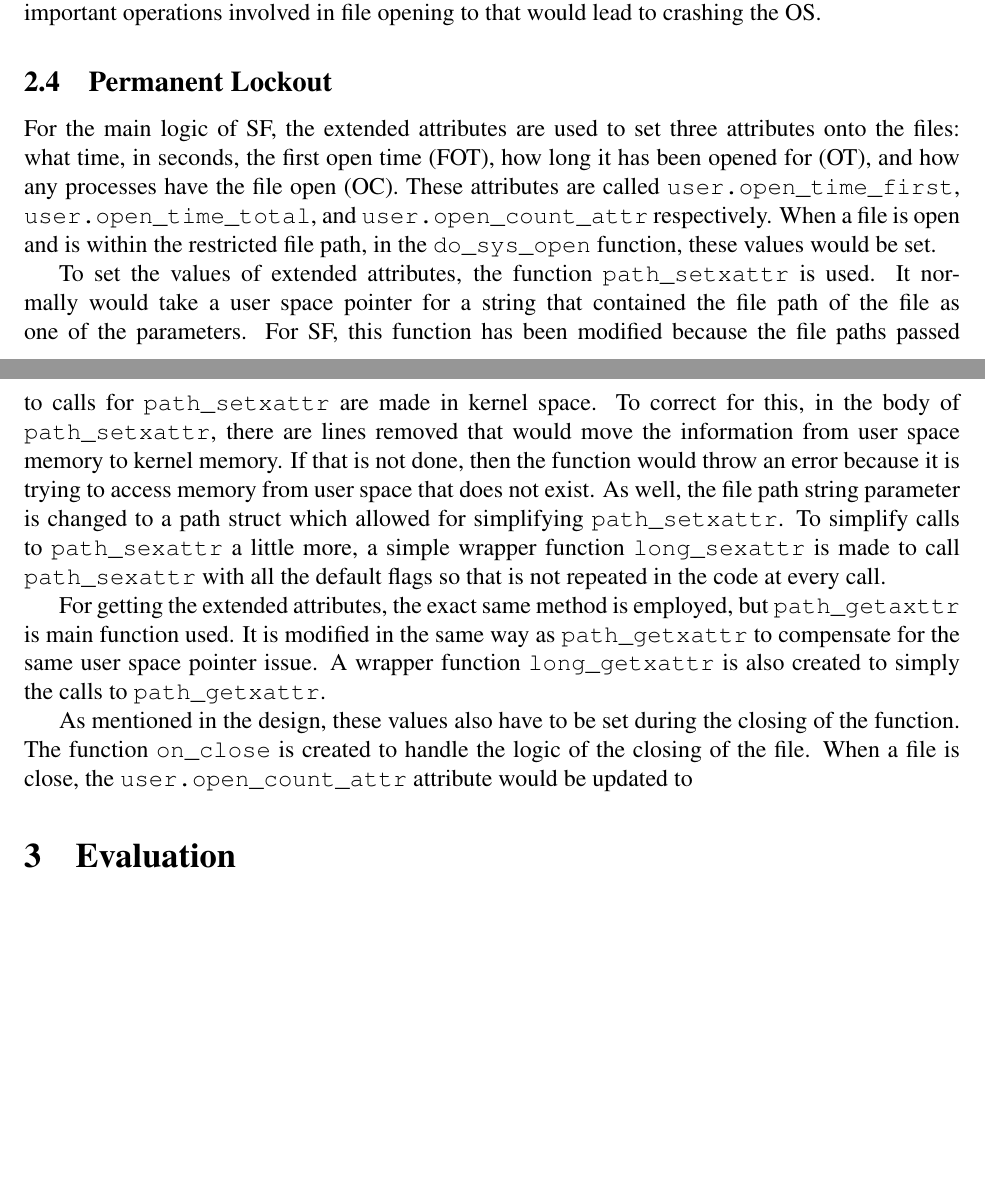
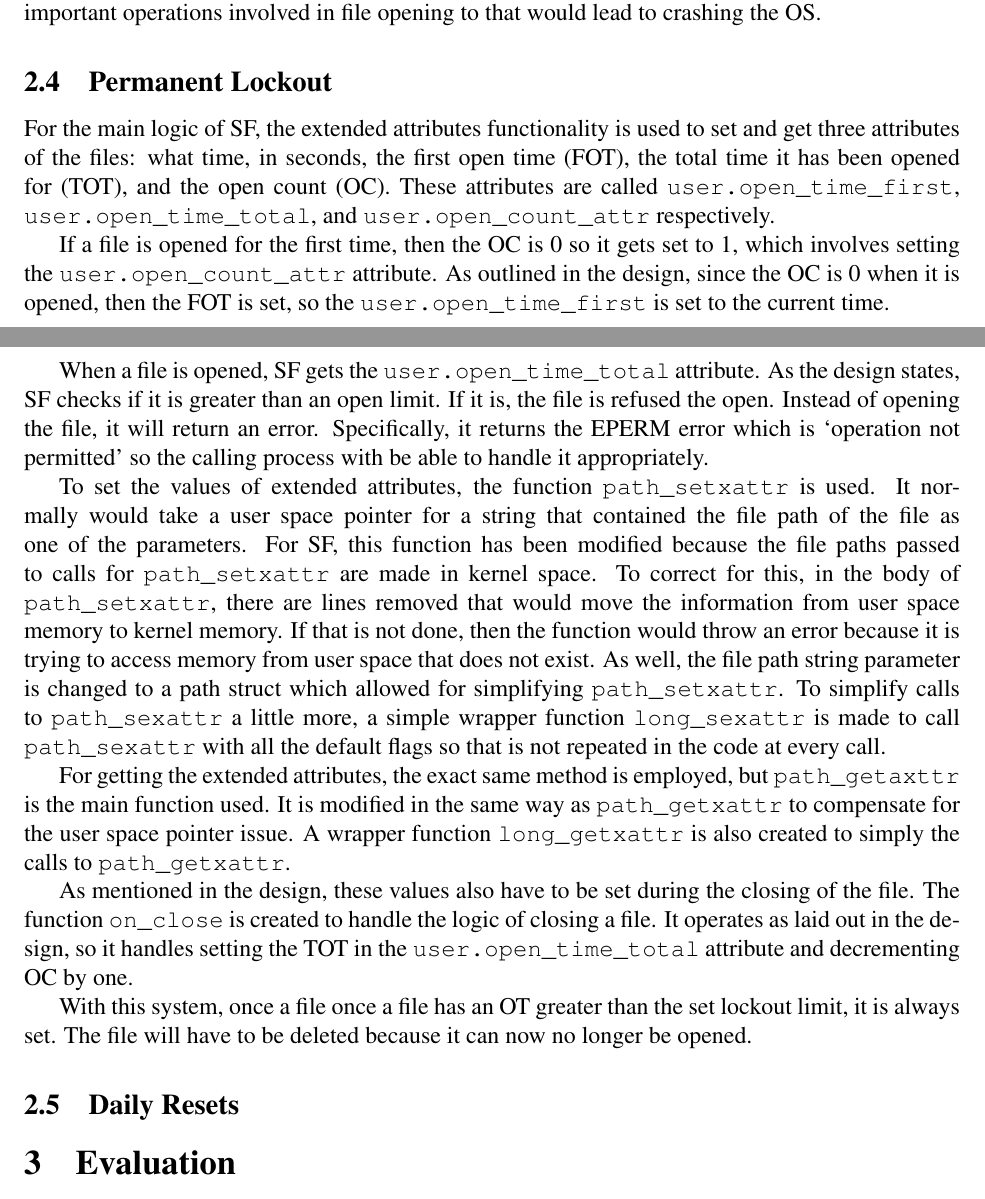
Before and after one commit to CaptOkie/captain-james-kernel, a LaTeX document (docs/main.tex, which reads docs/implementation.tex): two parts of pages 4 and 5 of 13, joined at a grey line, cut so that both start at the same text, the shorter picture padded with empty space. Compiled offline with pdfLaTeX.

Commit message:
finished Permanent Lockout

```diff
--- a/docs/implementation.tex
+++ b/docs/implementation.tex
@@ -19,10 +19,18 @@ In \texttt{in\_restricted\_path} a dentry struct is obtained from file pointer p
 By having the files restricted to a certain directory, this reduces the likely of affecting any important operations involved in file opening to that would lead to crashing the OS.
 
 \subsection{Permanent Lockout}
-For the main logic of SF, the extended attributes are used to set three attributes onto the files: what time, in seconds, the first open time (FOT), how long it has been opened for (OT), and how any processes have the file open (OC). These attributes are called \texttt{user.open\_time\_first}, \texttt{user.open\_time\_total}, and \texttt{user.open\_count\_attr} respectively. When a file is open and is within the restricted file path, in the \texttt{do\_sys\_open} function, these values would be set.
+For the main logic of SF, the extended attributes functionality is used to set and get three attributes of the files: what time, in seconds, the first open time (FOT), the total time it has been opened for (TOT), and the open count (OC). These attributes are called \texttt{user.open\_time\_first}, \texttt{user.open\_time\_total}, and \texttt{user.open\_count\_attr} respectively.
+
+If a file is opened for the first time, then the OC is 0 so it gets set to 1, which involves setting the \texttt{user.open\_count\_attr} attribute. As outlined in the design, since the OC is 0 when it is opened, then the FOT is set, so the \texttt{user.open\_time\_first} is set to the current time.
+
+When a file is opened, SF gets the \texttt{user.open\_time\_total} attribute. As the design states, SF checks if it is greater than an open limit. If it is, the file is refused the open. Instead of opening the file, it will return an error. Specifically, it returns the EPERM error which is `operation not permitted' so the calling process with be able to handle it appropriately.
 
 To set the values of extended attributes, the function \texttt{path\_setxattr} is used. It normally would take a user space pointer for a string that contained the file path of the file as one of the parameters. For SF, this function has been modified because the file paths passed to calls for \texttt{path\_setxattr} are made in kernel space. To correct for this, in the body of \texttt{path\_setxattr}, there are lines removed that would move the information from user space memory to kernel memory. If that is not done, then the function would throw an error because it is trying to access memory from user space that does not exist. As well, the file path string parameter is changed to a path struct which allowed for simplifying \texttt{path\_setxattr}. To simplify calls to \texttt{path\_sexattr} a little more, a simple wrapper function \texttt{long\_sexattr} is made to call \texttt{path\_sexattr} with all the default flags so that is not repeated in the code at every call.
 
-For getting the extended attributes, the exact same method is employed, but \texttt{path\_getaxttr} is main function used. It is modified in the same way as \texttt{path\_getxattr} to compensate for the same user space pointer issue. A wrapper function \texttt{long\_getxattr} is also created to simply the calls to \texttt{path\_getxattr}.
+For getting the extended attributes, the exact same method is employed, but \texttt{path\_getaxttr} is the main function used. It is modified in the same way as \texttt{path\_getxattr} to compensate for the user space pointer issue. A wrapper function \texttt{long\_getxattr} is also created to simply the calls to \texttt{path\_getxattr}.
 
-As mentioned in the design, these values also have to be set during the closing of the function. The function \texttt{on\_close} is created to handle the logic of the closing of the file. When a file is close, the \texttt{user.open\_count\_attr} attribute would be updated to
+As mentioned in the design, these values also have to be set during the closing of the file. The function \texttt{on\_close} is created to handle the logic of closing a file. It operates as laid out in the design, so it handles setting the TOT in the \texttt{user.open\_time\_total} attribute and decrementing OC by one.
+
+With this system, once a file once a file has an OT greater than the set lockout limit, it is always set. The file will have to be deleted because it can now no longer be opened.
+
+\subsection{Daily Resets}
```
